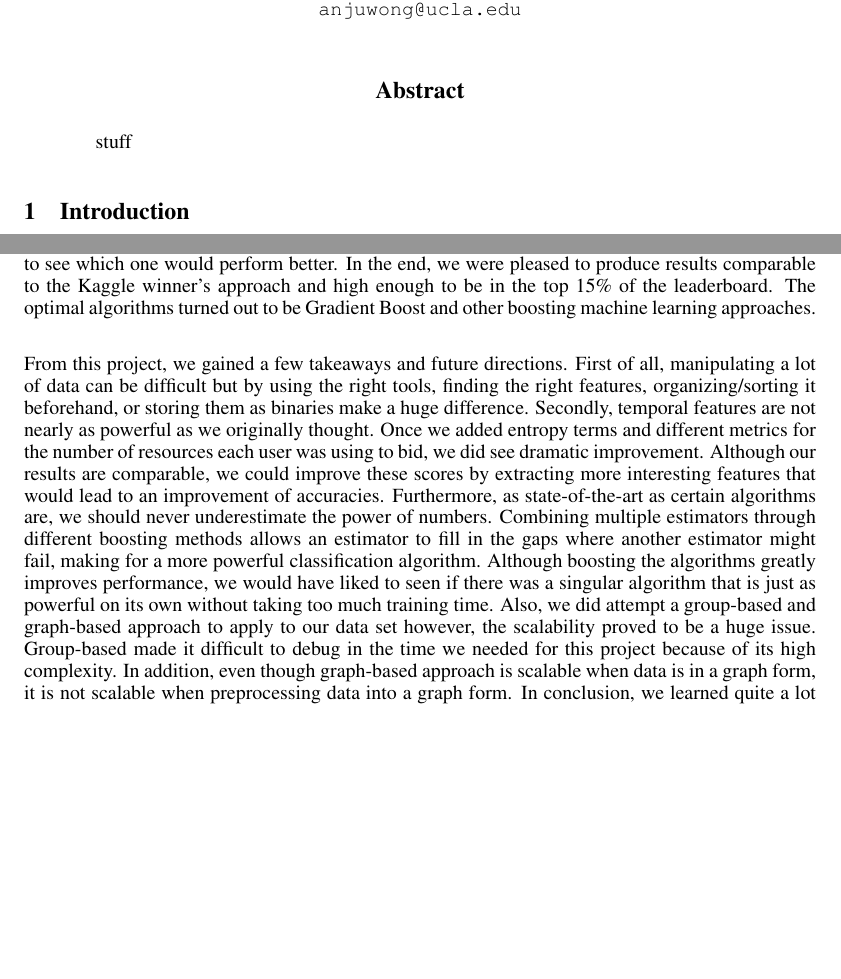
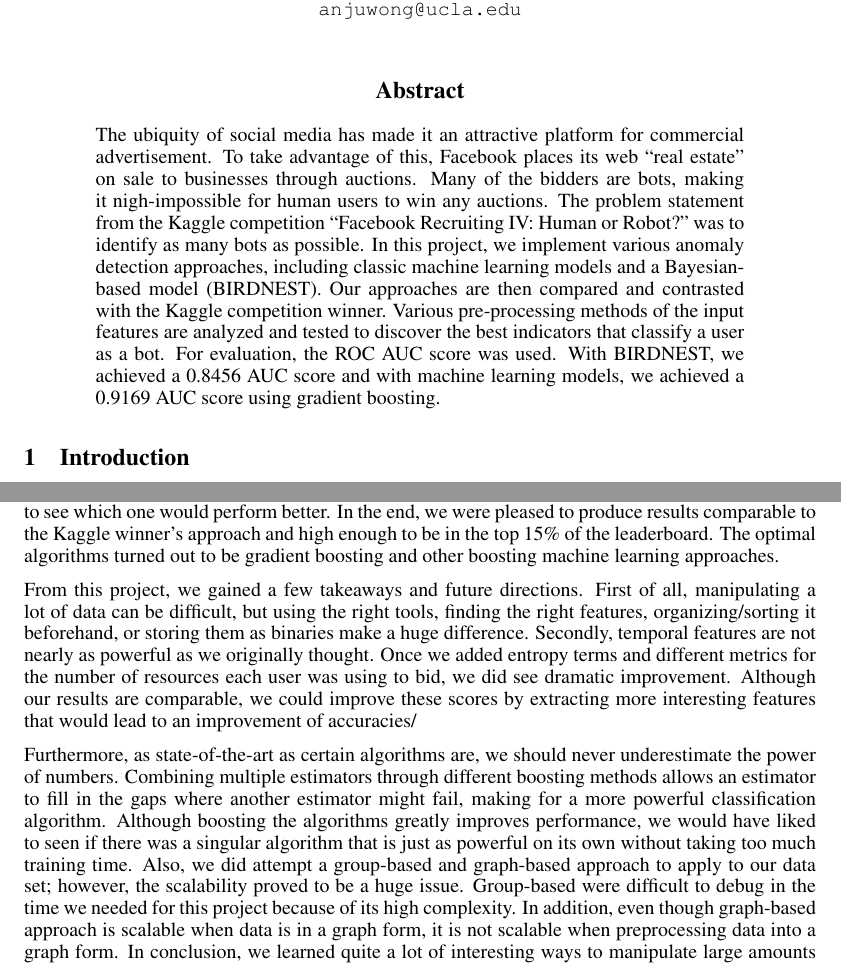
Before and after one commit to danielgeng/cs249_big_data_analytics, a LaTeX paper (report/report.tex): two parts of pages 1 and 12 of 13, joined at a grey line, cut so that both start at the same text, the shorter picture padded with empty space. Compiled offline with pdfLaTeX.

Commit message:
add abstract, fix figures, reword stuff

```diff
--- a/report/report.tex
+++ b/report/report.tex
@@ -59,7 +59,15 @@ University of California, Los Angeles\\
 
 \begin{abstract}
 
-stuff
+The ubiquity of social media has made it an attractive platform for commercial advertisement.
+To take advantage of this, Facebook places its web ``real estate" on sale to businesses through auctions.
+Many of the bidders are bots, making it nigh-impossible for human users to win any auctions.
+The problem statement from the Kaggle competition ``Facebook Recruiting IV: Human or Robot?" was to identify as many bots as possible.
+In this project, we implement various anomaly detection approaches, including classic machine learning models and a Bayesian-based model (BIRDNEST).
+Our approaches are then compared and contrasted with the Kaggle competition winner.
+Various pre-processing methods of the input features are analyzed and tested to discover the best indicators that classify a user as a bot.
+For evaluation, the ROC AUC score was used.
+With BIRDNEST, we achieved a 0.8456 AUC score and with machine learning models, we achieved a 0.9169 AUC score using gradient boosting.
 
 \end{abstract}
 
@@ -534,9 +544,24 @@ In terms of runtime, training and predicting takes around 3 minutes while 100-fo
 As a result, the AUC score tends to average at 0.94167.
 
 \section{Discussion}
-In conclusion, we started this project trying to compare and contrast different algorithms and features to see which one would perform better. In the end, we were pleased to produce results comparable to the Kaggle winner's approach and high enough to be in the top 15\% of the leaderboard. The optimal algorithms turned out to be Gradient Boost and other boosting machine learning approaches. \\
+In conclusion, we started this project trying to compare and contrast different algorithms and features to see which one would perform better.
+In the end, we were pleased to produce results comparable to the Kaggle winner's approach and high enough to be in the top 15\% of the leaderboard.
+The optimal algorithms turned out to be gradient boosting and other boosting machine learning approaches.
 
-From this project, we gained a few takeaways and future directions. First of all, manipulating a lot of data can be difficult but by using the right tools, finding the right features, organizing/sorting it beforehand, or storing them as binaries make a huge difference. Secondly, temporal features are not nearly as powerful as we originally thought. Once we added entropy terms and different metrics for the number of resources each user was using to bid, we did see dramatic improvement. Although our results are comparable, we could improve these scores by extracting more interesting features that would lead to an improvement of accuracies. Furthermore, as state-of-the-art as certain algorithms are, we should never underestimate the power of numbers. Combining multiple estimators through different boosting methods allows an estimator to fill in the gaps where another estimator might fail, making for a more powerful classification algorithm. Although boosting the algorithms greatly improves performance, we would have liked to seen if there was a singular algorithm that is just as powerful on its own without taking too much training time. Also, we did attempt a group-based and graph-based approach to apply to our data set however, the scalability proved to be a huge issue. Group-based made it difficult to debug in the time we needed for this project because of its high complexity. In addition, even though graph-based approach is scalable when data is in a graph form, it is not scalable when preprocessing data into a graph form. In conclusion, we learned quite a lot of interesting ways to manipulate large amounts of data and get important features out of our data set. In addition, we were able to make a good analysis of what types of algorithms performed better than others and which features contribute the most in improving the performance of our algorithms.
+From this project, we gained a few takeaways and future directions.
+First of all, manipulating a lot of data can be difficult, but using the right tools, finding the right features, organizing/sorting it beforehand, or storing them as binaries make a huge difference.
+Secondly, temporal features are not nearly as powerful as we originally thought.
+Once we added entropy terms and different metrics for the number of resources each user was using to bid, we did see dramatic improvement.
+Although our results are comparable, we could improve these scores by extracting more interesting features that would lead to an improvement of accuracies/
+
+Furthermore, as state-of-the-art as certain algorithms are, we should never underestimate the power of numbers.
+Combining multiple estimators through different boosting methods allows an estimator to fill in the gaps where another estimator might fail, making for a more powerful classification algorithm.
+Although boosting the algorithms greatly improves performance, we would have liked to seen if there was a singular algorithm that is just as powerful on its own without taking too much training time.
+Also, we did attempt a group-based and graph-based approach to apply to our data set; however, the scalability proved to be a huge issue.
+Group-based were difficult to debug in the time we needed for this project because of its high complexity.
+In addition, even though graph-based approach is scalable when data is in a graph form, it is not scalable when preprocessing data into a graph form.
+In conclusion, we learned quite a lot of interesting ways to manipulate large amounts of data and get important features out of our data set.
+In addition, we were able to make a good analysis of what types of algorithms performed better than others and which features contribute the most in improving the performance of our algorithms.
 
 \section{Contributions}
 
```
Also changed, not shown: report/report.pdf, report/report.tex (14 more changed lines).
